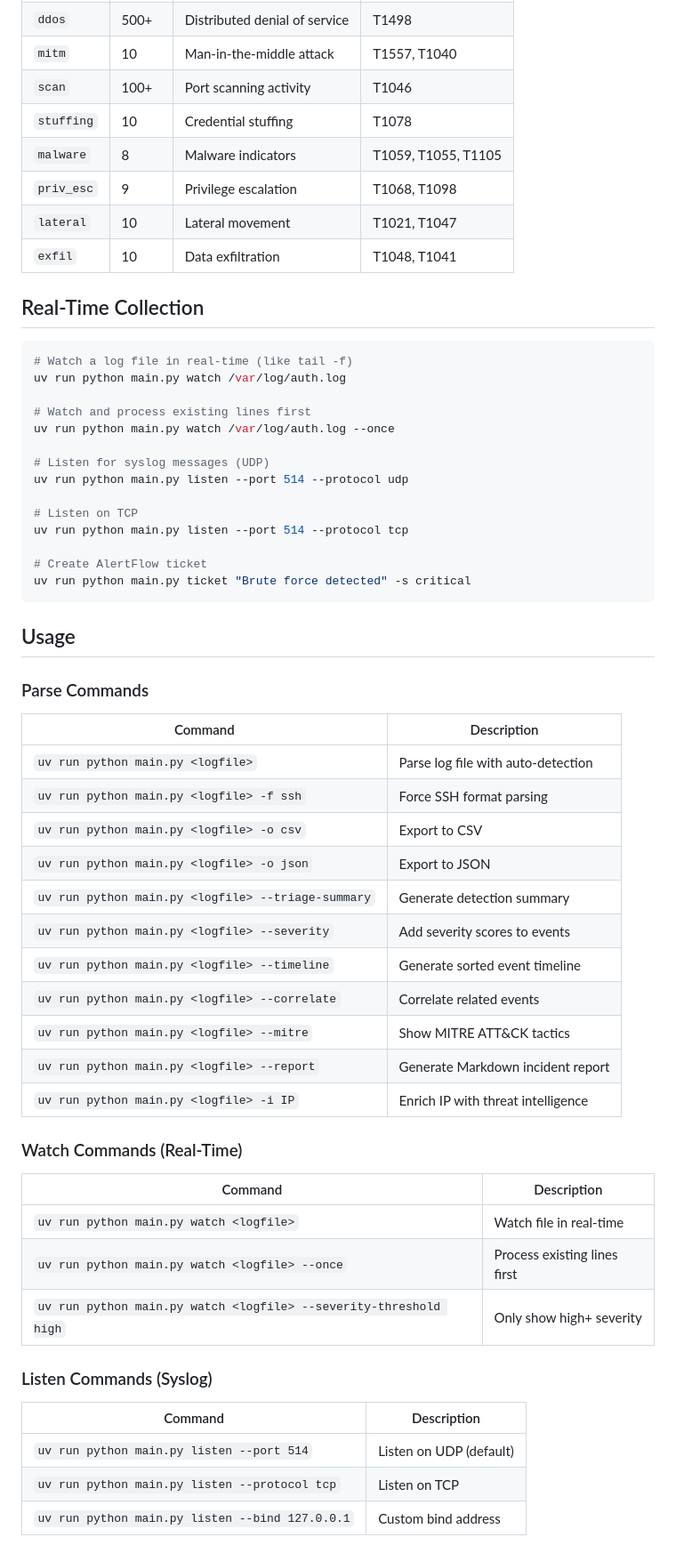
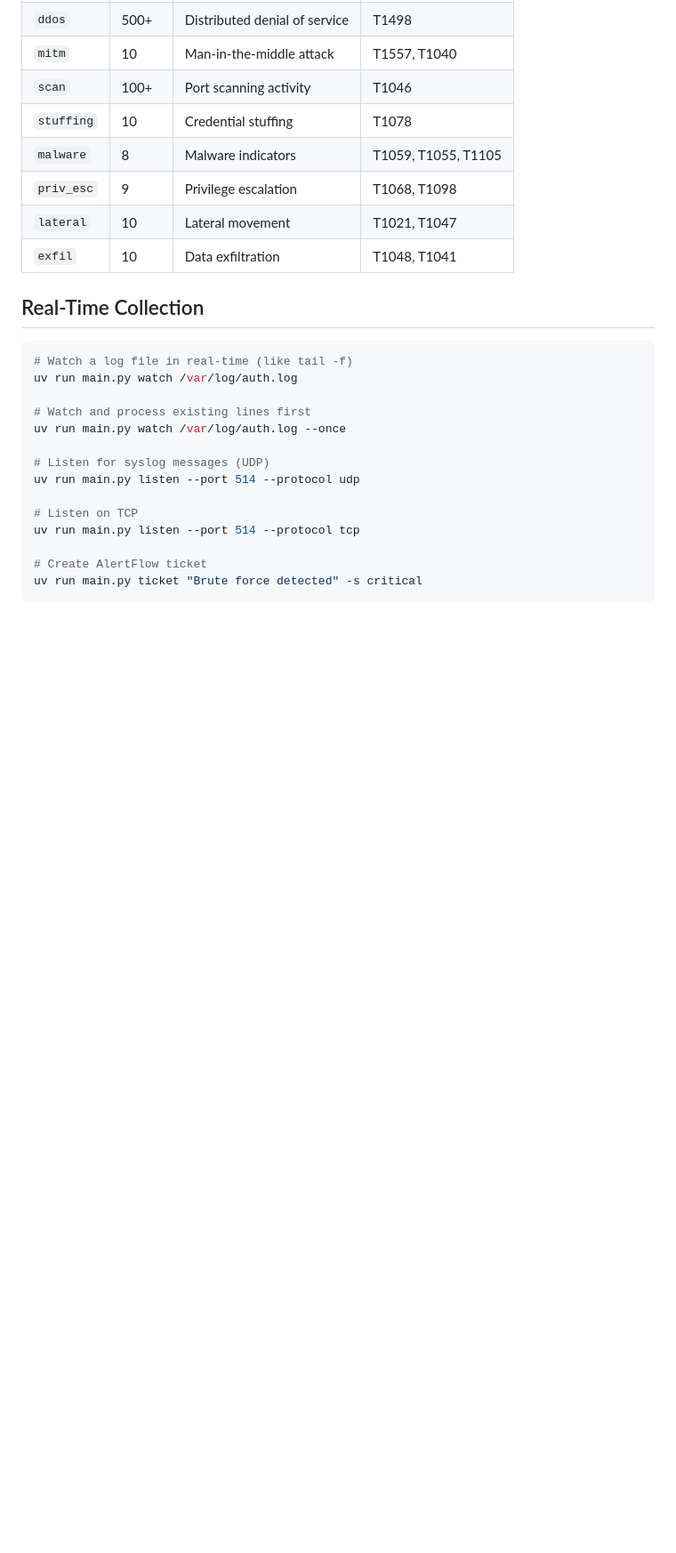
Before and after one commit to glopez21/logsentry, a Markdown page: README.md, the part around one of its changes. Shown at 89% size. Drawn GitHub-style; blank space fills up the shorter version.

Commit message:
Remove 'python' from command examples in README

````diff
--- a/README.md
+++ b/README.md
@@ -69,52 +69,17 @@ uv run python generate_logs.py -s all --seed 42 -o combined.log
 
 ```bash
 # Watch a log file in real-time (like tail -f)
-uv run python main.py watch /var/log/auth.log
+uv run main.py watch /var/log/auth.log
 
 # Watch and process existing lines first
-uv run python main.py watch /var/log/auth.log --once
+uv run main.py watch /var/log/auth.log --once
 
 # Listen for syslog messages (UDP)
-uv run python main.py listen --port 514 --protocol udp
+uv run main.py listen --port 514 --protocol udp
 
 # Listen on TCP
-uv run python main.py listen --port 514 --protocol tcp
+uv run main.py listen --port 514 --protocol tcp
 
 # Create AlertFlow ticket
-uv run python main.py ticket "Brute force detected" -s critical
+uv run main.py ticket "Brute force detected" -s critical
 ```
-
-## Usage
-
-### Parse Commands
-
-| Command | Description |
-|---------|-------------|
-| `uv run python main.py <logfile>` | Parse log file with auto-detection |
-| `uv run python main.py <logfile> -f ssh` | Force SSH format parsing |
-| `uv run python main.py <logfile> -o csv` | Export to CSV |
-| `uv run python main.py <logfile> -o json` | Export to JSON |
-| `uv run python main.py <logfile> --triage-summary` | Generate detection summary |
-| `uv run python main.py <logfile> --severity` | Add severity scores to events |
-| `uv run python main.py <logfile> --timeline` | Generate sorted event timeline |
-| `uv run python main.py <logfile> --correlate` | Correlate related events |
-| `uv run python main.py <logfile> --mitre` | Show MITRE ATT&CK tactics |
-| `uv run python main.py <logfile> --report` | Generate Markdown incident report |
-| `uv run python main.py <logfile> -i IP` | Enrich IP with threat intelligence |
-
-### Watch Commands (Real-Time)
-
-| Command | Description |
-|---------|-------------|
-| `uv run python main.py watch <logfile>` | Watch file in real-time |
-| `uv run python main.py watch <logfile> --once` | Process existing lines first |
-| `uv run python main.py watch <logfile> --severity-threshold high` | Only show high+ severity |
-
-### Listen Commands (Syslog)
-
-| Command | Description |
-|---------|-------------|
-| `uv run python main.py listen --port 514` | Listen on UDP (default) |
-| `uv run python main.py listen --protocol tcp` | Listen on TCP |
-| `uv run python main.py listen --bind 127.0.0.1` | Custom bind address |
-
````
Also changed, not shown: other parts of README.md (+7 -36 lines).
